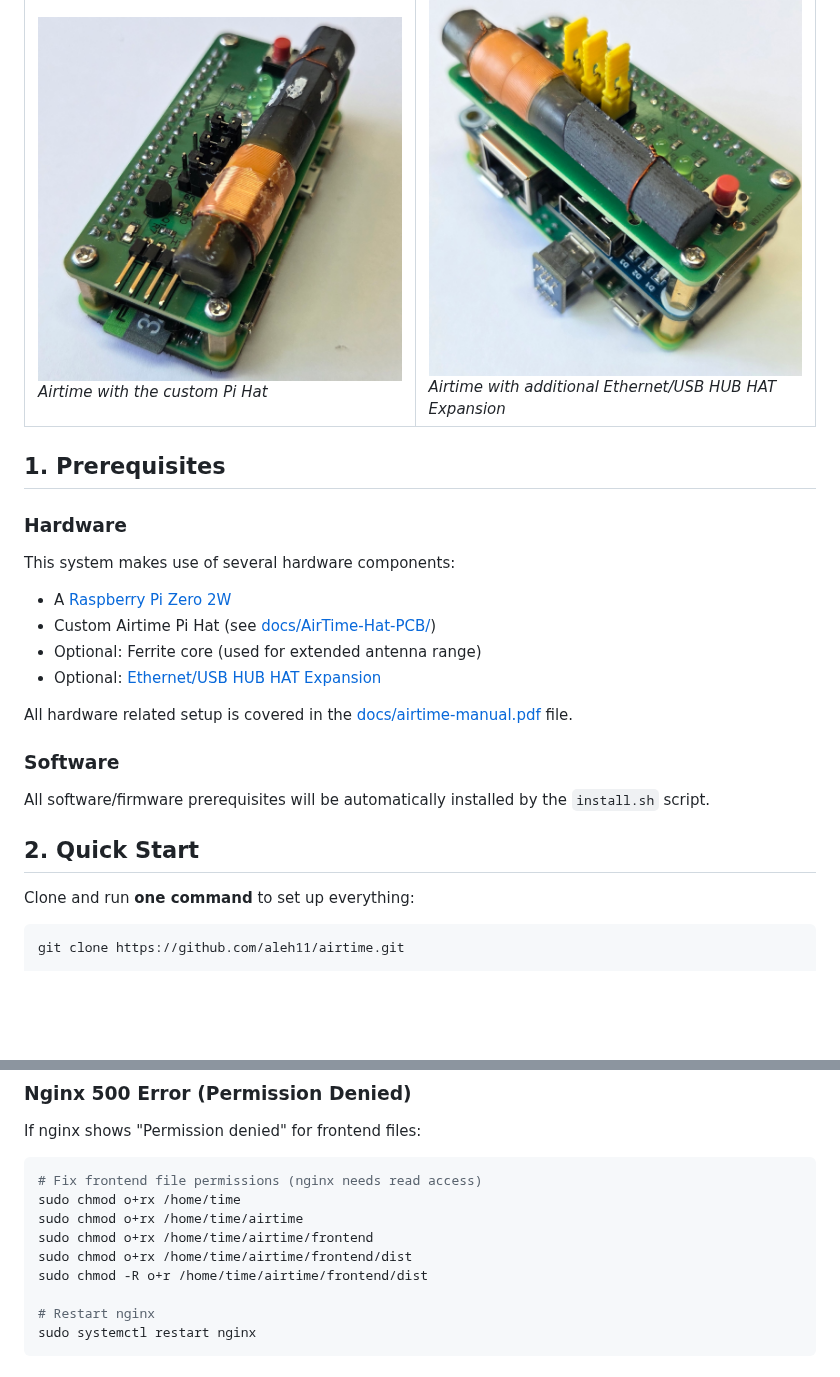
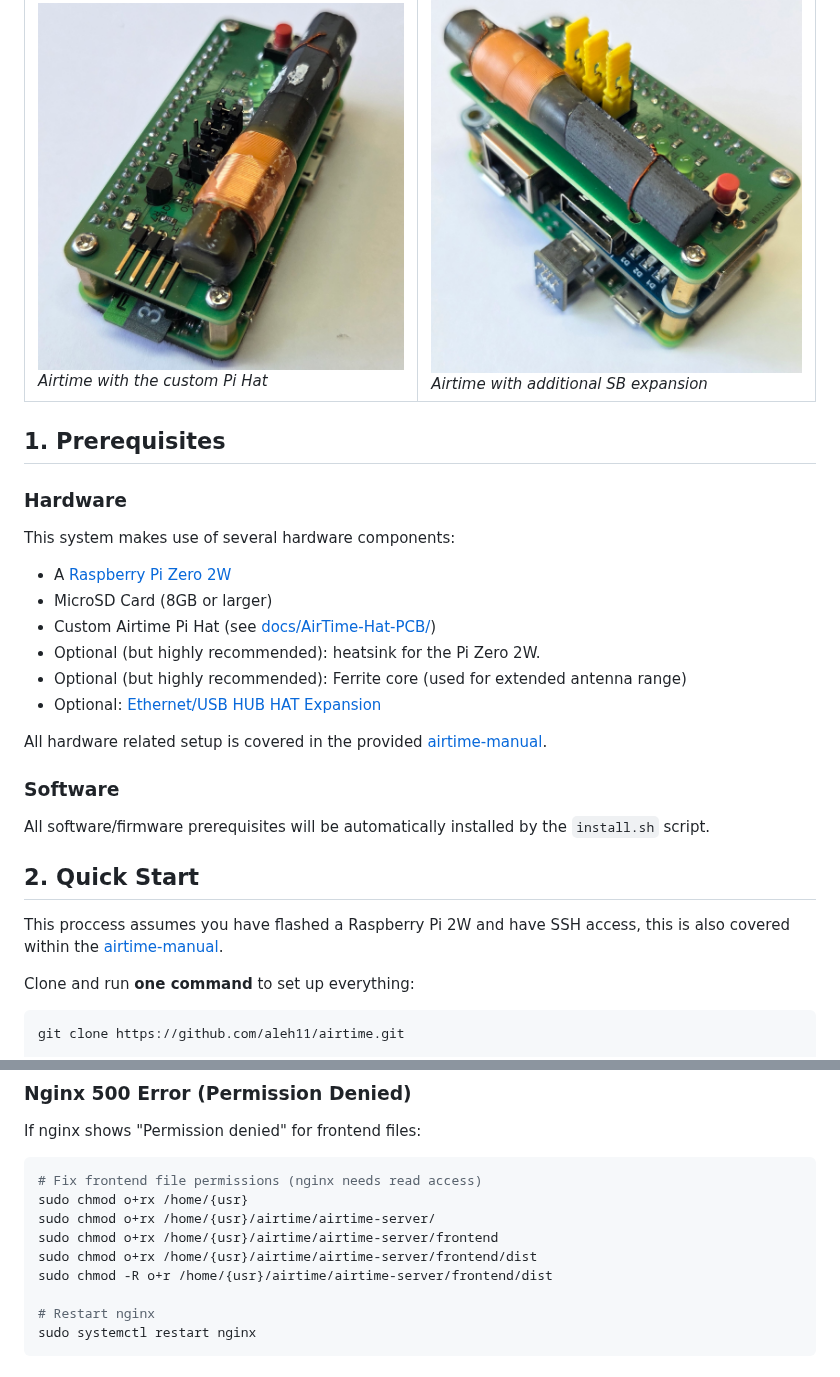
Before and after one commit to aleh11/airtime, a Markdown page: README.md, 2 parts joined by grey strips. Drawn GitHub-style; blank space fills up the shorter version.

````diff
--- a/README.md
+++ b/README.md
@@ -9,7 +9,7 @@
     </td>
     <td>
       <img src="assets/airtime-1.jpg" width="450"><br>
-      <em>Airtime with additional Ethernet/USB HUB HAT Expansion</em>
+      <em>Airtime with additional SB expansion</em>
     </td>
   </tr>
 </table>
@@ -19,16 +19,19 @@
 ### Hardware
 This system makes use of several hardware components:
 - A [Raspberry Pi Zero 2W](https://www.raspberrypi.com/products/raspberry-pi-zero-2-w/)
+- MicroSD Card (8GB or larger)
 - Custom Airtime Pi Hat (see [docs/AirTime-Hat-PCB/](docs/AirTime-Hat-PCB/))
-- Optional: Ferrite core (used for extended antenna range)
+- Optional (but highly recommended): heatsink for the Pi Zero 2W.
+- Optional (but highly recommended): Ferrite core (used for extended antenna range)
 - Optional: [Ethernet/USB HUB HAT Expansion](https://www.amazon.com/expansi%25C3%25B3n-USB-HUB-HAT-compatible/dp/B07X1BH5FN?__mk_es_US=%C3%85M%C3%85%C5%BD%C3%95%C3%91&sr=8-1&language=en_US&currency=USD)
 
-All hardware related setup is covered in the [docs/airtime-manual.pdf](docs/airtime-manual.pdf) file.
+All hardware related setup is covered in the provided [airtime-manual](docs/airtime-manual.pdf).
 
 ### Software
 All software/firmware prerequisites will be automatically installed by the `install.sh` script.
 
 ## 2. Quick Start
+This proccess assumes you have flashed a Raspberry Pi 2W and have SSH access, this is also covered within the [airtime-manual](docs/airtime-manual.pdf).
 
 Clone and run **one command** to set up everything:
 
@@ -125,11 +151,11 @@ sudo tail -f /var/log/nginx/airtime-error.log
 If nginx shows "Permission denied" for frontend files:
 ```bash
 # Fix frontend file permissions (nginx needs read access)
-sudo chmod o+rx /home/time
-sudo chmod o+rx /home/time/airtime
-sudo chmod o+rx /home/time/airtime/frontend
-sudo chmod o+rx /home/time/airtime/frontend/dist
-sudo chmod -R o+r /home/time/airtime/frontend/dist
+sudo chmod o+rx /home/{usr}
+sudo chmod o+rx /home/{usr}/airtime/airtime-server/
+sudo chmod o+rx /home/{usr}/airtime/airtime-server/frontend
+sudo chmod o+rx /home/{usr}/airtime/airtime-server/frontend/dist
+sudo chmod -R o+r /home/{usr}/airtime/airtime-server/frontend/dist
 
 # Restart nginx
 sudo systemctl restart nginx
````
Also changed, not shown: other parts of README.md (+28 -5 lines), assets/airtime-dashboard.png (added), 4 other files.
